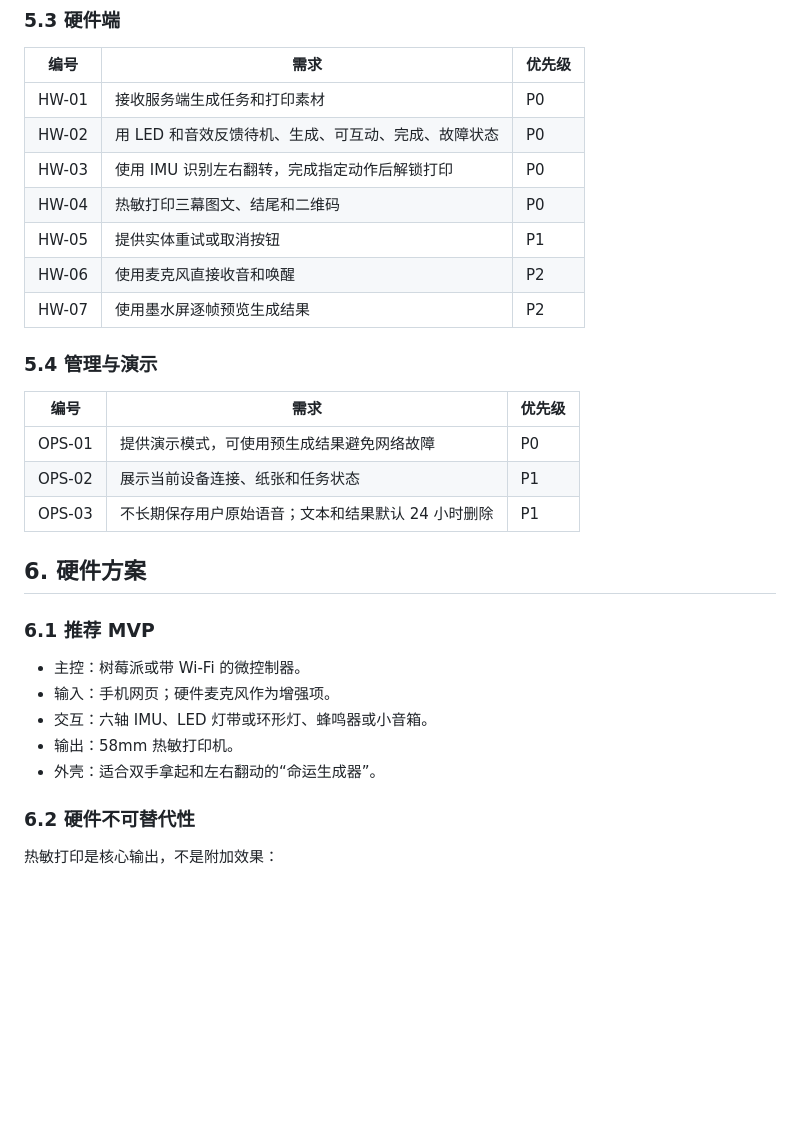
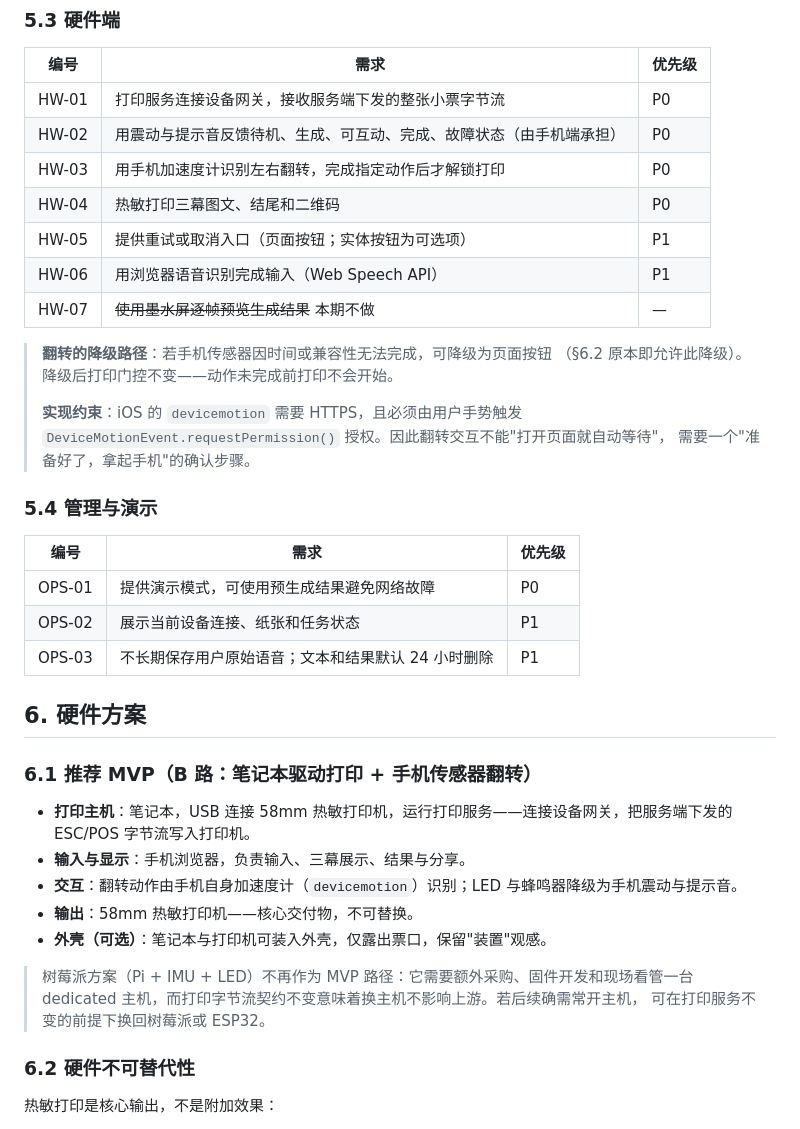
Before and after one commit to hahaha-hubhubhub/road-not-taken, a Markdown page: docs/PRD.md, the part around one of its changes. Rendered like a GitHub page; blank space fills up the shorter version.

```diff
--- a/docs/PRD.md
+++ b/docs/PRD.md
@@ -168,13 +172,20 @@
 
 | 编号 | 需求 | 优先级 |
 | --- | --- | --- |
-| HW-01 | 接收服务端生成任务和打印素材 | P0 |
-| HW-02 | 用 LED 和音效反馈待机、生成、可互动、完成、故障状态 | P0 |
-| HW-03 | 使用 IMU 识别左右翻转，完成指定动作后解锁打印 | P0 |
+| HW-01 | 打印服务连接设备网关，接收服务端下发的整张小票字节流 | P0 |
+| HW-02 | 用震动与提示音反馈待机、生成、可互动、完成、故障状态（由手机端承担） | P0 |
+| HW-03 | 用手机加速度计识别左右翻转，完成指定动作后才解锁打印 | P0 |
 | HW-04 | 热敏打印三幕图文、结尾和二维码 | P0 |
-| HW-05 | 提供实体重试或取消按钮 | P1 |
-| HW-06 | 使用麦克风直接收音和唤醒 | P2 |
-| HW-07 | 使用墨水屏逐帧预览生成结果 | P2 |
+| HW-05 | 提供重试或取消入口（页面按钮；实体按钮为可选项） | P1 |
+| HW-06 | 用浏览器语音识别完成输入（Web Speech API） | P1 |
+| HW-07 | ~~使用墨水屏逐帧预览生成结果~~ 本期不做 | — |
+
+> **翻转的降级路径**：若手机传感器因时间或兼容性无法完成，可降级为页面按钮
+> （§6.2 原本即允许此降级）。降级后打印门控不变——动作未完成前打印不会开始。
+>
+> **实现约束**：iOS 的 `devicemotion` 需要 HTTPS，且必须由用户手势触发
+> `DeviceMotionEvent.requestPermission()` 授权。因此翻转交互不能"打开页面就自动等待"，
+> 需要一个"准备好了，拿起手机"的确认步骤。
 
 ### 5.4 管理与演示
 
@@ -186,13 +197,17 @@
 
 ## 6. 硬件方案
 
-### 6.1 推荐 MVP
+### 6.1 推荐 MVP（B 路：笔记本驱动打印 + 手机传感器翻转）
 
-- 主控：树莓派或带 Wi-Fi 的微控制器。
-- 输入：手机网页；硬件麦克风作为增强项。
-- 交互：六轴 IMU、LED 灯带或环形灯、蜂鸣器或小音箱。
-- 输出：58mm 热敏打印机。
-- 外壳：适合双手拿起和左右翻动的“命运生成器”。
+- **打印主机**：笔记本，USB 连接 58mm 热敏打印机，运行打印服务——连接设备网关，把服务端下发的 ESC/POS 字节流写入打印机。
+- **输入与显示**：手机浏览器，负责输入、三幕展示、结果与分享。
+- **交互**：翻转动作由手机自身加速度计（`devicemotion`）识别；LED 与蜂鸣器降级为手机震动与提示音。
+- **输出**：58mm 热敏打印机——核心交付物，不可替换。
+- **外壳（可选）**：笔记本与打印机可装入外壳，仅露出票口，保留"装置"观感。
+
+> 树莓派方案（Pi + IMU + LED）不再作为 MVP 路径：它需要额外采购、固件开发和现场看管一台
+> dedicated 主机，而打印字节流契约不变意味着换主机不影响上游。若后续确需常开主机，
+> 可在打印服务不变的前提下换回树莓派或 ESP32。
 
 ### 6.2 硬件不可替代性
 
```
Also changed, not shown: other parts of docs/PRD.md (+49 -31 lines).
